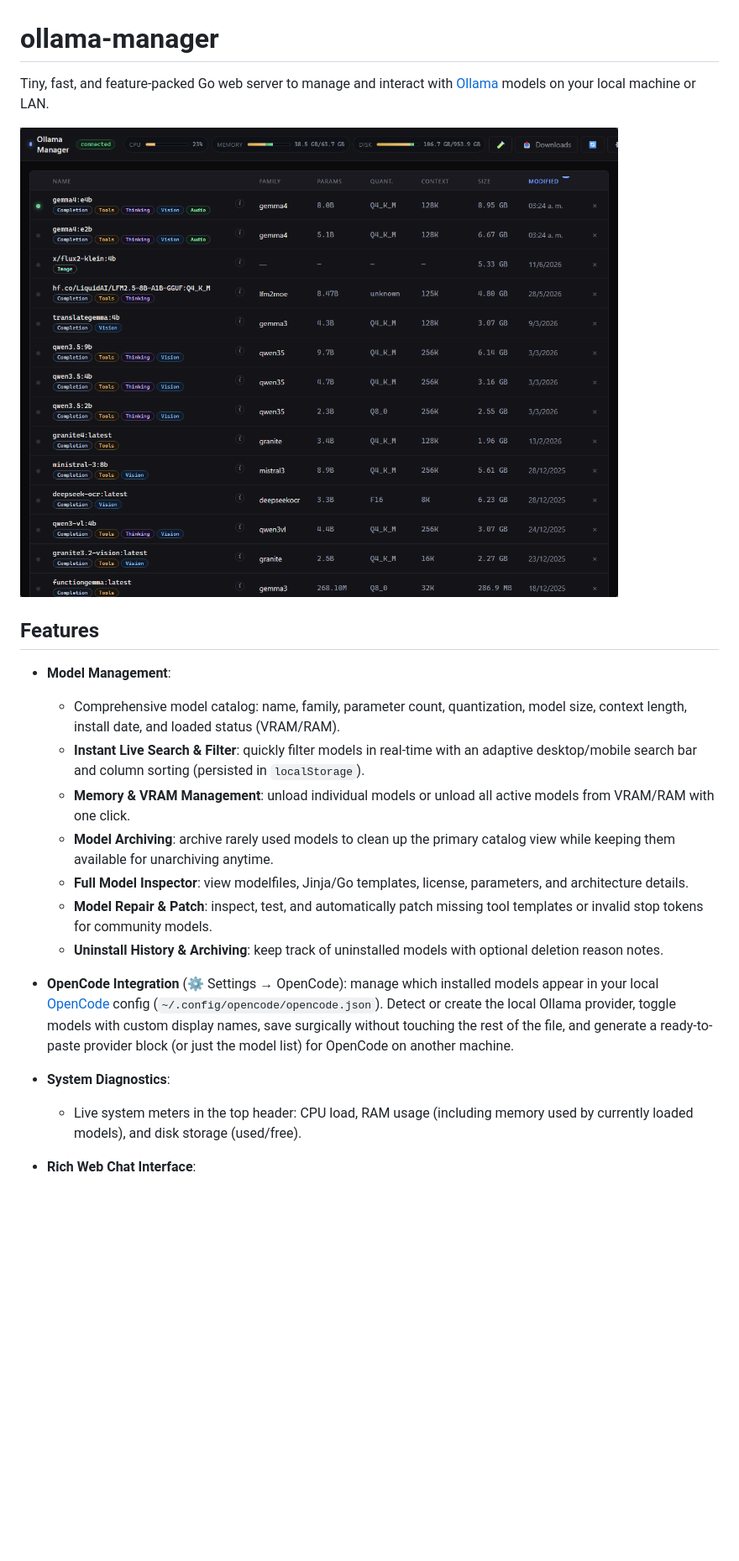
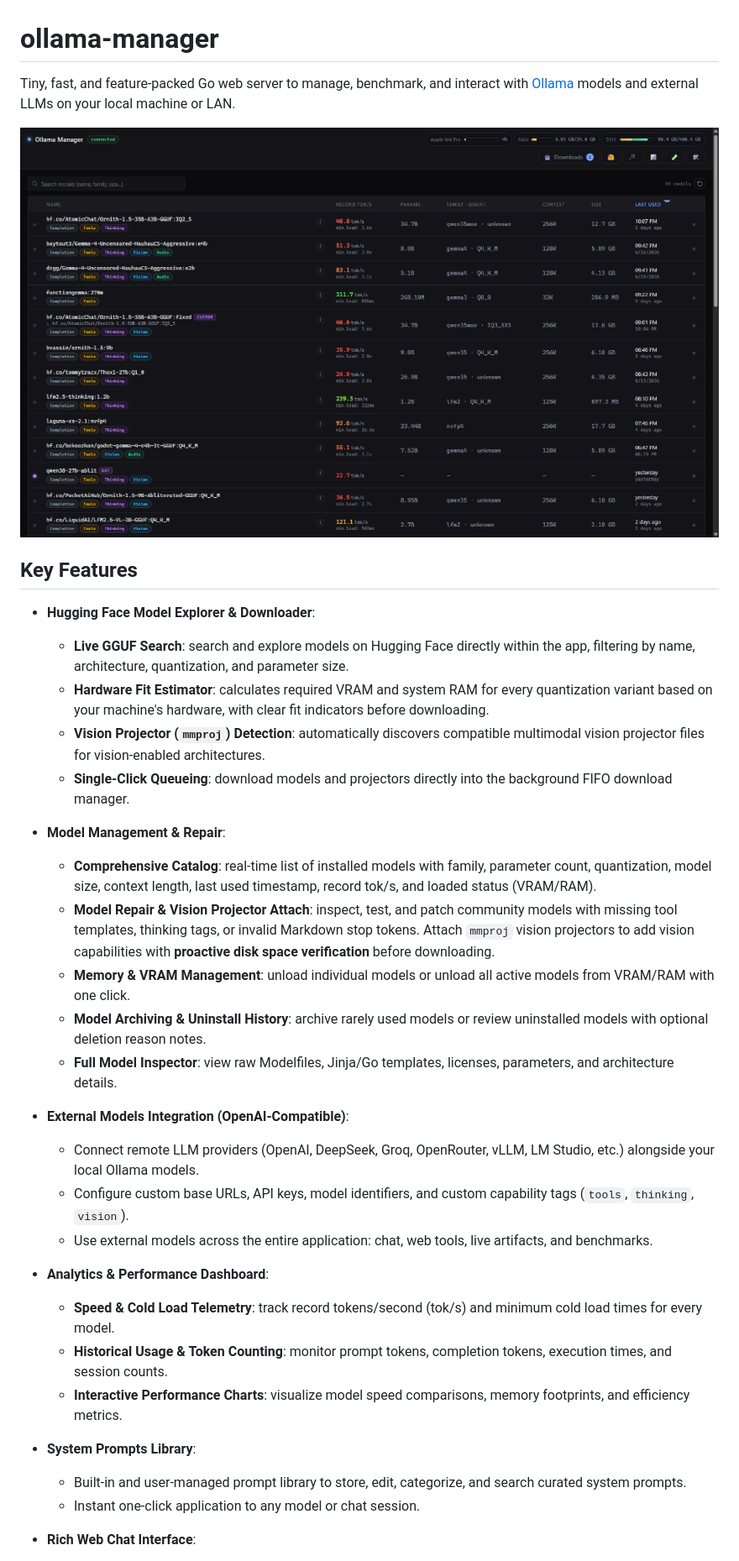
Before and after one commit to jonathanhecl/ollama-manager, a Markdown page: README.md, the part around the change printed below. Shown: that part at 84% size. GitHub-like rendering; pictures changed too: image.png; blank space fills up the shorter version.

Commit message:
docs: expand feature documentation to include Hugging Face integration, external model support, and performance analytics

```diff
--- a/README.md
+++ b/README.md
@@ -1,22 +1,36 @@
 # ollama-manager
 
-Tiny, fast, and feature-packed Go web server to manage and interact with [Ollama](https://ollama.com) models on your local machine or LAN.
+Tiny, fast, and feature-packed Go web server to manage, benchmark, and interact with [Ollama](https://ollama.com) models and external LLMs on your local machine or LAN.
 
 ![ollama-manager Showcase](image.png)
 
-## Features
+## Key Features
 
-- **Model Management**:
-  - Comprehensive model catalog: name, family, parameter count, quantization, model size, context length, install date, and loaded status (VRAM/RAM).
-  - **Instant Live Search & Filter**: quickly filter models in real-time with an adaptive desktop/mobile search bar and column sorting (persisted in `localStorage`).
+- **Hugging Face Model Explorer & Downloader**:
+  - **Live GGUF Search**: search and explore models on Hugging Face directly within the app, filtering by name, architecture, quantization, and parameter size.
+  - **Hardware Fit Estimator**: calculates required VRAM and system RAM for every quantization variant based on your machine's hardware, with clear fit indicators before downloading.
+  - **Vision Projector (`mmproj`) Detection**: automatically discovers compatible multimodal vision projector files for vision-enabled architectures.
+  - **Single-Click Queueing**: download models and projectors directly into the background FIFO download manager.
+
+- **Model Management & Repair**:
+  - **Comprehensive Catalog**: real-time list of installed models with family, parameter count, quantization, model size, context length, last used timestamp, record tok/s, and loaded status (VRAM/RAM).
+  - **Model Repair & Vision Projector Attach**: inspect, test, and patch community models with missing tool templates, thinking tags, or invalid Markdown stop tokens. Attach `mmproj` vision projectors to add vision capabilities with **proactive disk space verification** before downloading.
   - **Memory & VRAM Management**: unload individual models or unload all active models from VRAM/RAM with one click.
-  - **Model Archiving**: archive rarely used models to clean up the primary catalog view while keeping them available for unarchiving anytime.
-  - **Full Model Inspector**: view modelfiles, Jinja/Go templates, license, parameters, and architecture details.
-  - **Model Repair & Patch**: inspect, test, and automatically patch missing tool templates or invalid stop tokens for community models.
-  - **Uninstall History & Archiving**: keep track of uninstalled models with optional deletion reason notes.
-- **OpenCode Integration** (⚙ Settings → OpenCode): manage which installed models appear in your local [OpenCode](https://opencode.ai) config (`~/.config/opencode/opencode.json`). Detect or create the local Ollama provider, toggle models with custom display names, save surgically without touching the rest of the file, and generate a ready-to-paste provider block (or just the model list) for OpenCode on another machine.
+  - **Model Archiving & Uninstall History**: archive rarely used models or review uninstalled models with optional deletion reason notes.
+  - **Full Model Inspector**: view raw Modelfiles, Jinja/Go templates, licenses, parameters, and architecture details.
 
-- **System Diagnostics**:
-  - Live system meters in the top header: CPU load, RAM usage (including memory used by currently loaded models), and disk storage (used/free).
+- **External Models Integration (OpenAI-Compatible)**:
+  - Connect remote LLM providers (OpenAI, DeepSeek, Groq, OpenRouter, vLLM, LM Studio, etc.) alongside your local Ollama models.
+  - Configure custom base URLs, API keys, model identifiers, and custom capability tags (`tools`, `thinking`, `vision`).
+  - Use external models across the entire application: chat, web tools, live artifacts, and benchmarks.
+
+- **Analytics & Performance Dashboard**:
+  - **Speed & Cold Load Telemetry**: track record tokens/second (tok/s) and minimum cold load times for every model.
+  - **Historical Usage & Token Counting**: monitor prompt tokens, completion tokens, execution times, and session counts.
+  - **Interactive Performance Charts**: visualize model speed comparisons, memory footprints, and efficiency metrics.
+
+- **System Prompts Library**:
+  - Built-in and user-managed prompt library to store, edit, categorize, and search curated system prompts.
+  - Instant one-click application to any model or chat session.
 
 - **Rich Web Chat Interface**:
```
Also changed, not shown: other parts of README.md (+48 -84 lines).
